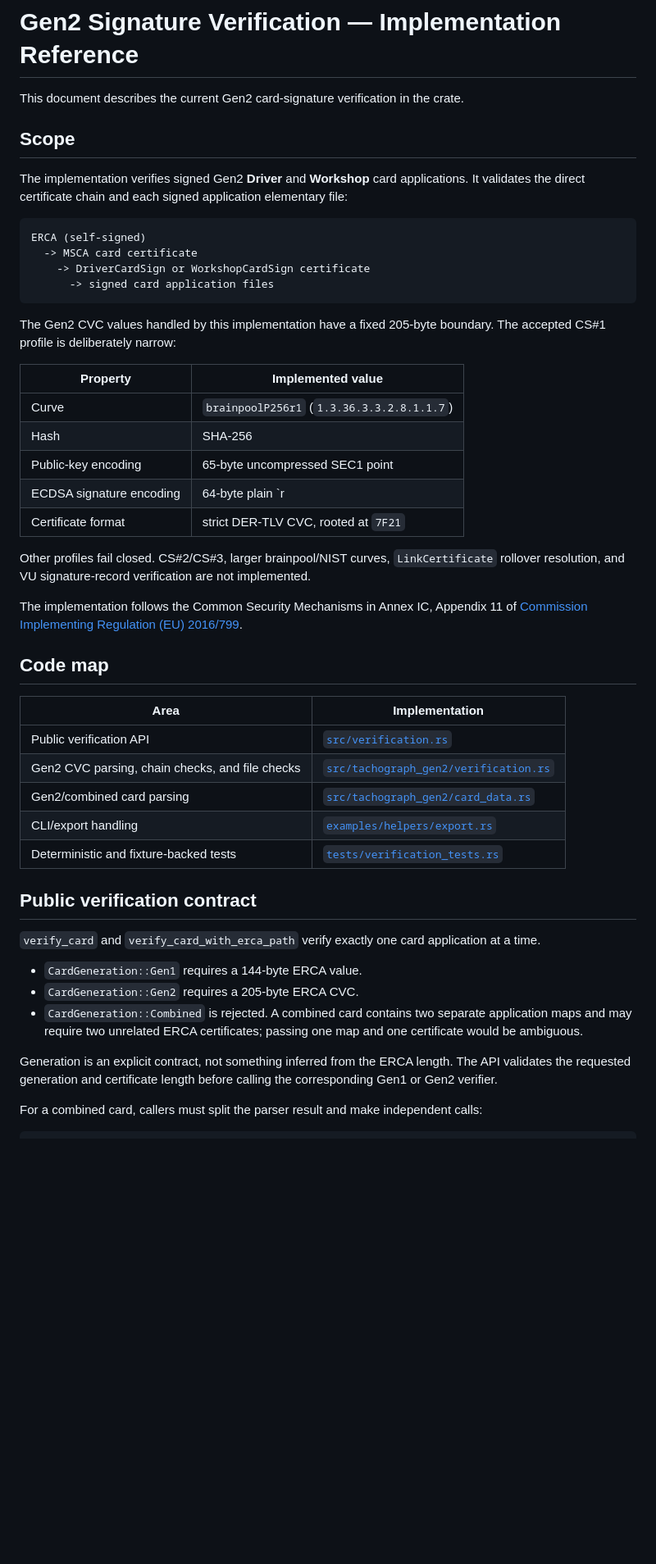
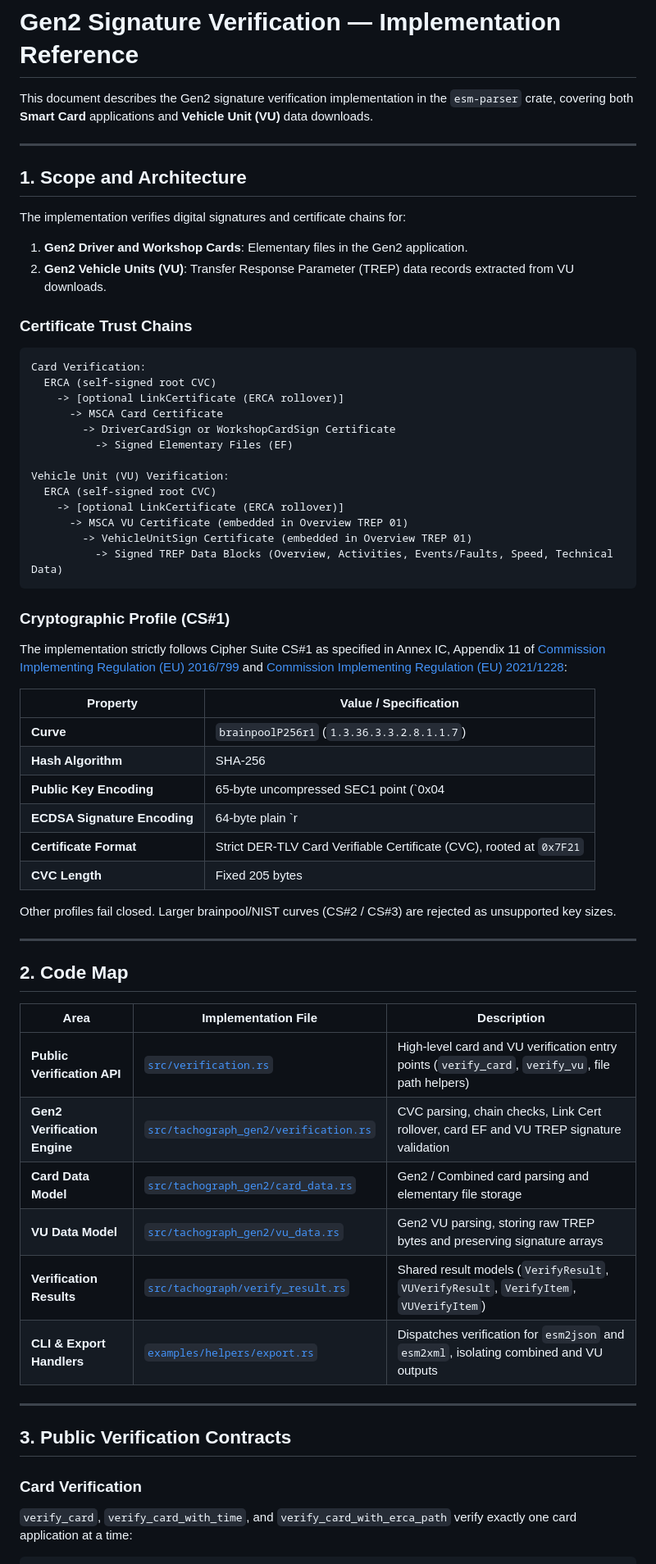
Before and after one commit to mbolaric/esm-parser, a Markdown page: docs/gen2-signature-impl-reference.md, the part around one of its changes. Shown at 82% size. Drawn GitHub-style; blank space fills up the shorter version.

Commit message:
Update gen2 signature doc.

````diff
--- a/docs/gen2-signature-impl-reference.md
+++ b/docs/gen2-signature-impl-reference.md
@@ -1,64 +1,67 @@
 # Gen2 Signature Verification — Implementation Reference
 
-This document describes the current Gen2 card-signature verification in the
-crate.
+This document describes the Gen2 signature verification implementation in the `esm-parser` crate, covering both **Smart Card** applications and **Vehicle Unit (VU)** data downloads.
 
-## Scope
+---
 
-The implementation verifies signed Gen2 **Driver** and **Workshop** card
-applications. It validates the direct certificate chain and each signed
-application elementary file:
+## 1. Scope and Architecture
+
+The implementation verifies digital signatures and certificate chains for:
+
+1. **Gen2 Driver and Workshop Cards**: Elementary files in the Gen2 application.
+2. **Gen2 Vehicle Units (VU)**: Transfer Response Parameter (TREP) data records extracted from VU downloads.
+
+### Certificate Trust Chains
 
 ```text
-ERCA (self-signed)
-  -> MSCA card certificate
-    -> DriverCardSign or WorkshopCardSign certificate
-      -> signed card application files
+Card Verification:
+  ERCA (self-signed root CVC)
+    -> [optional LinkCertificate (ERCA rollover)]
+      -> MSCA Card Certificate
+        -> DriverCardSign or WorkshopCardSign Certificate
+          -> Signed Elementary Files (EF)
+
+Vehicle Unit (VU) Verification:
+  ERCA (self-signed root CVC)
+    -> [optional LinkCertificate (ERCA rollover)]
+      -> MSCA VU Certificate (embedded in Overview TREP 01)
+        -> VehicleUnitSign Certificate (embedded in Overview TREP 01)
+          -> Signed TREP Data Blocks (Overview, Activities, Events/Faults, Speed, Technical Data)
 ```
 
-The Gen2 CVC values handled by this implementation have a fixed 205-byte
-boundary. The accepted CS#1 profile is deliberately narrow:
+### Cryptographic Profile (CS#1)
 
-| Property | Implemented value |
-|---|---|
-| Curve | `brainpoolP256r1` (`1.3.36.3.3.2.8.1.1.7`) |
-| Hash | SHA-256 |
-| Public-key encoding | 65-byte uncompressed SEC1 point |
-| ECDSA signature encoding | 64-byte plain `r || s` |
-| Certificate format | strict DER-TLV CVC, rooted at `7F21` |
+The implementation strictly follows Cipher Suite CS#1 as specified in Annex IC, Appendix 11 of [Commission Implementing Regulation (EU) 2016/799](https://eur-lex.europa.eu/eli/reg_impl/2016/799/2016-05-26/eng) and [Commission Implementing Regulation (EU) 2021/1228](https://eur-lex.europa.eu/eli/reg_impl/2021/1228/oj/eng):
 
-Other profiles fail closed. CS#2/CS#3, larger brainpool/NIST curves,
-`LinkCertificate` rollover resolution, and VU signature-record verification are
-not implemented.
+| Property                     | Value / Specification                                                |
+| ---------------------------- | -------------------------------------------------------------------- |
+| **Curve**                    | `brainpoolP256r1` (`1.3.36.3.3.2.8.1.1.7`)                           |
+| **Hash Algorithm**           | SHA-256                                                              |
+| **Public Key Encoding**      | 65-byte uncompressed SEC1 point (`0x04                               |     | X   |     | Y`) |
+| **ECDSA Signature Encoding** | 64-byte plain `r                                                     |     | s`  |
+| **Certificate Format**       | Strict DER-TLV Card Verifiable Certificate (CVC), rooted at `0x7F21` |
+| **CVC Length**               | Fixed 205 bytes                                                      |
 
-The implementation follows the Common Security Mechanisms in Annex IC,
-Appendix 11 of [Commission Implementing Regulation (EU) 2016/799](https://eur-lex.europa.eu/eli/reg_impl/2016/799/2016-05-26/eng).
+Other profiles fail closed. Larger brainpool/NIST curves (CS#2 / CS#3) are rejected as unsupported key sizes.
 
-## Code map
+---
 
-| Area | Implementation |
-|---|---|
-| Public verification API | [`src/verification.rs`](../src/verification.rs) |
-| Gen2 CVC parsing, chain checks, and file checks | [`src/tachograph_gen2/verification.rs`](../src/tachograph_gen2/verification.rs) |
-| Gen2/combined card parsing | [`src/tachograph_gen2/card_data.rs`](../src/tachograph_gen2/card_data.rs) |
-| CLI/export handling | [`examples/helpers/export.rs`](../examples/helpers/export.rs) |
-| Deterministic and fixture-backed tests | [`tests/verification_tests.rs`](../tests/verification_tests.rs) |
+## 2. Code Map
 
-## Public verification contract
+| Area                         | Implementation File                                                             | Description                                                                                      |
+| ---------------------------- | ------------------------------------------------------------------------------- | ------------------------------------------------------------------------------------------------ |
+| **Public Verification API**  | [`src/verification.rs`](../src/verification.rs)                                 | High-level card and VU verification entry points (`verify_card`, `verify_vu`, file path helpers) |
+| **Gen2 Verification Engine** | [`src/tachograph_gen2/verification.rs`](../src/tachograph_gen2/verification.rs) | CVC parsing, chain checks, Link Cert rollover, card EF and VU TREP signature validation          |
+| **Card Data Model**          | [`src/tachograph_gen2/card_data.rs`](../src/tachograph_gen2/card_data.rs)       | Gen2 / Combined card parsing and elementary file storage                                         |
+| **VU Data Model**            | [`src/tachograph_gen2/vu_data.rs`](../src/tachograph_gen2/vu_data.rs)           | Gen2 VU parsing, storing raw TREP bytes and preserving signature arrays                          |
+| **Verification Results**     | [`src/tachograph/verify_result.rs`](../src/tachograph/verify_result.rs)         | Shared result models (`VerifyResult`, `VUVerifyResult`, `VerifyItem`, `VUVerifyItem`)            |
+| **CLI & Export Handlers**    | [`examples/helpers/export.rs`](../examples/helpers/export.rs)                   | Dispatches verification for `esm2json` and `esm2xml`, isolating combined and VU outputs          |
 
-`verify_card` and `verify_card_with_erca_path` verify exactly one card
-application at a time.
+---
 
-- `CardGeneration::Gen1` requires a 144-byte ERCA value.
-- `CardGeneration::Gen2` requires a 205-byte ERCA CVC.
-- `CardGeneration::Combined` is rejected. A combined card contains two separate
-  application maps and may require two unrelated ERCA certificates; passing one
-  map and one certificate would be ambiguous.
+## 3. Public Verification Contracts
 
-Generation is an explicit contract, not something inferred from the ERCA length.
-The API validates the requested generation and certificate length before calling
-the corresponding Gen1 or Gen2 verifier.
+### Card Verification
 
-For a combined card, callers must split the parser result and make independent
-calls:
+`verify_card`, `verify_card_with_time`, and `verify_card_with_erca_path` verify exactly one card application at a time:
 
````
Also changed, not shown: other parts of docs/gen2-signature-impl-reference.md (+116 -127 lines).
